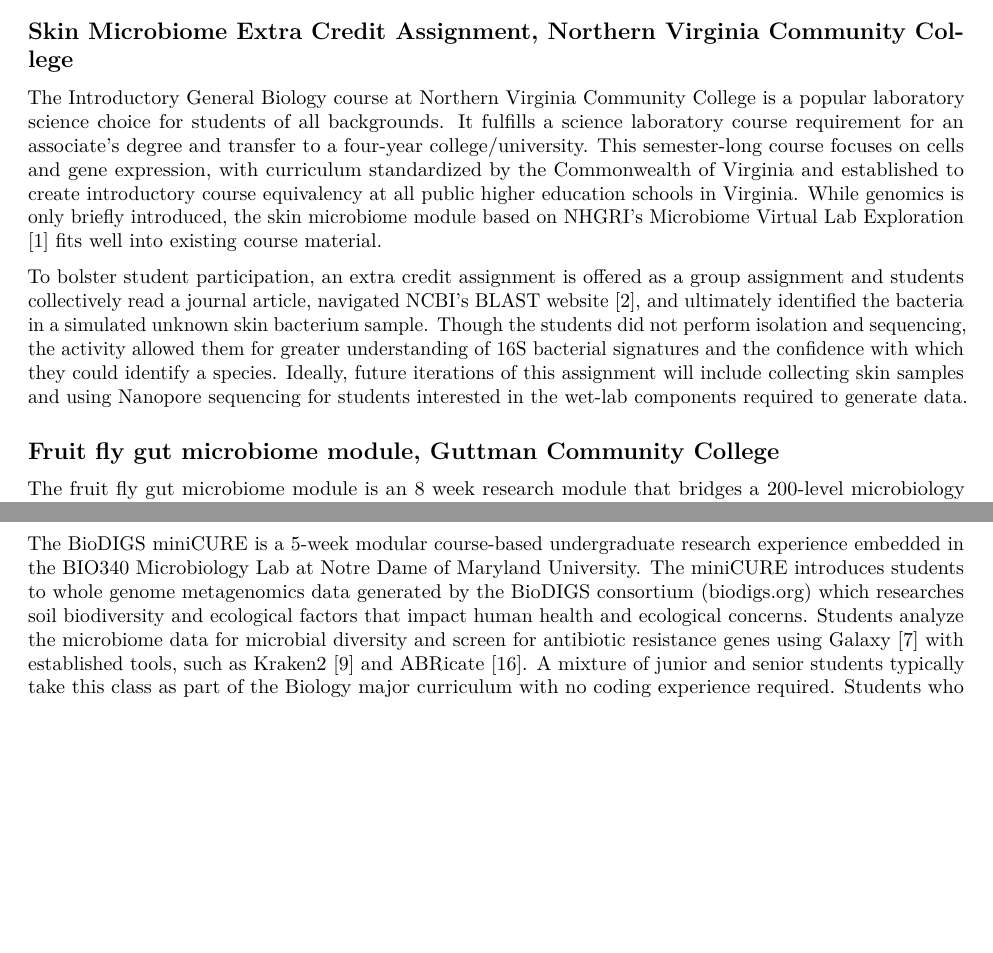
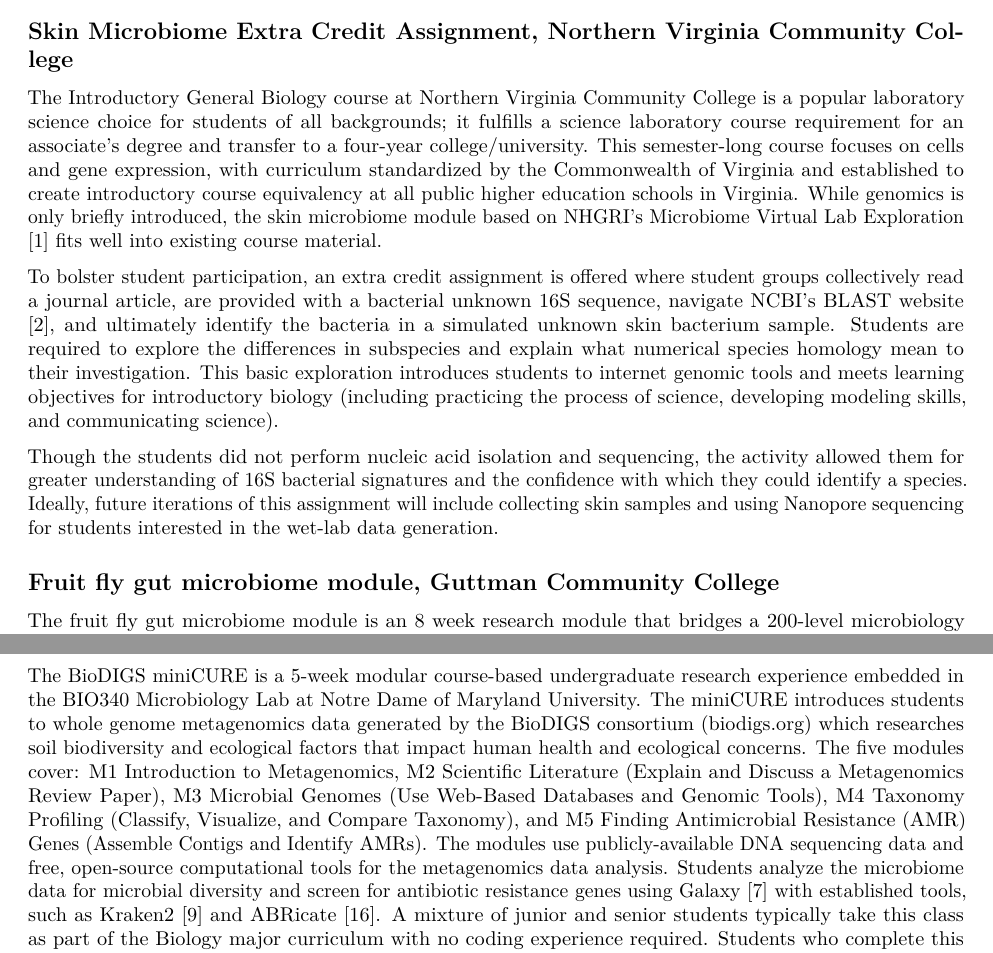
Before and after one commit to fhdsl/microbiome-poll, an R Markdown document (Supplementary_information_and_code.Rmd): two parts of pages 2 and 5 of 20, joined at a grey line, cut so that both start at the same text, the shorter picture padded with empty space. The pictures show the output file Supplementary_information_and_code.pdf that the author committed with the source.

Commit message:
Generate tiffs / edit supp

```diff
--- a/Supplementary_information_and_code.Rmd
+++ b/Supplementary_information_and_code.Rmd
@@ -72,9 +72,11 @@ NIBLSE & S2. Understand computational concepts used in bioinformatics, e.g., mea
 
 ## Skin Microbiome Extra Credit Assignment, Northern Virginia Community College
 
-The Introductory General Biology course at Northern Virginia Community College is a popular laboratory science choice for students of all backgrounds. It fulfills a science laboratory course requirement for an associate’s degree and transfer to a four-year college/university. This semester-long course focuses on cells and gene expression, with curriculum standardized by the Commonwealth of Virginia and established to create introductory course equivalency at all public higher education schools in Virginia. While genomics is only briefly introduced, the skin microbiome module based on NHGRI’s Microbiome Virtual Lab Exploration @fuller_microbiome_2021 fits well into existing course material.
+The Introductory General Biology course at Northern Virginia Community College is a popular laboratory science choice for students of all backgrounds; it fulfills a science laboratory course requirement for an associate’s degree and transfer to a four-year college/university. This semester-long course focuses on cells and gene expression, with curriculum standardized by the Commonwealth of Virginia and established to create introductory course equivalency at all public higher education schools in Virginia. While genomics is only briefly introduced, the skin microbiome module based on NHGRI’s Microbiome Virtual Lab Exploration @fuller_microbiome_2021 fits well into existing course material.
 
-To bolster student participation, an extra credit assignment is offered as a group assignment and students collectively read a journal article, navigated NCBI’s BLAST website @altschul_basic_1990, and ultimately identified the bacteria in a simulated unknown skin bacterium sample. Though the students did not perform isolation and sequencing, the activity allowed them for greater understanding of 16S bacterial signatures and the confidence with which they could identify a species. Ideally, future iterations of this assignment will include collecting skin samples and using Nanopore sequencing for students interested in the wet-lab components required to generate data.
+To bolster student participation, an extra credit assignment is offered where student groups collectively read a journal article, are provided with a bacterial unknown 16S sequence, navigate NCBI’s BLAST website @altschul_basic_1990, and ultimately identify the bacteria in a simulated unknown skin bacterium sample. Students are required to explore the differences in subspecies and explain what numerical species homology mean to their investigation. This basic exploration introduces students to internet genomic tools and meets learning objectives for introductory biology (including practicing the process of science, developing modeling skills, and communicating science).
+
+Though the students did not perform nucleic acid isolation and sequencing, the activity allowed them for greater understanding of 16S bacterial signatures and the confidence with which they could identify a species. Ideally, future iterations of this assignment will include collecting skin samples and using Nanopore sequencing for students interested in the wet-lab data generation.
 
 ## Fruit fly gut microbiome module, Guttman Community College
 
@@ -102,7 +104,7 @@ All biology major undergraduate students at the Virginia State University are re
 
 ## BioDIGS miniCURE, Notre Dame of Maryland University
 
-The BioDIGS miniCURE is a 5-week modular course-based undergraduate research experience embedded in the BIO340 Microbiology Lab at Notre Dame of Maryland University. The miniCURE introduces students to whole genome metagenomics data generated by the BioDIGS consortium (biodigs.org) which researches soil biodiversity and ecological factors that impact human health and ecological concerns. Students analyze the microbiome data for microbial diversity and screen for antibiotic resistance genes using Galaxy @the_galaxy_community_galaxy_2024 with established tools, such as Kraken2 @wood_improved_2019 and ABRicate @seemann_abricate_2020. A mixture of junior and senior students typically take this class as part of the Biology major curriculum with no coding experience required. Students who complete this work create an independent project poster in class that may use more BioDIGS data and/or other public metagenomics data from the NCBI Sequence Read Archive @leinonen_sequence_2011.
+The BioDIGS miniCURE is a 5-week modular course-based undergraduate research experience embedded in the BIO340 Microbiology Lab at Notre Dame of Maryland University. The miniCURE introduces students to whole genome metagenomics data generated by the BioDIGS consortium (biodigs.org) which researches soil biodiversity and ecological factors that impact human health and ecological concerns. The five modules cover: M1 Introduction to Metagenomics, M2 Scientific Literature (Explain and Discuss a Metagenomics Review Paper), M3 Microbial Genomes (Use Web-Based Databases and Genomic Tools), M4 Taxonomy Profiling (Classify, Visualize, and Compare Taxonomy), and M5 Finding Antimicrobial Resistance (AMR) Genes (Assemble Contigs and Identify AMRs). The modules use publicly-available DNA sequencing data and free, open-source computational tools for the metagenomics data analysis.  Students analyze the microbiome data for microbial diversity and screen for antibiotic resistance genes using Galaxy @the_galaxy_community_galaxy_2024 with established tools, such as Kraken2 @wood_improved_2019 and ABRicate @seemann_abricate_2020. A mixture of junior and senior students typically take this class as part of the Biology major curriculum with no coding experience required. Students who complete this work create an independent project poster in class that may use more BioDIGS data and/or other public metagenomics data from the NCBI Sequence Read Archive @leinonen_sequence_2011.
 
 # Basic Poll Information
 
```
Also changed, not shown: Supplementary_information_and_code.pdf, 2 other files.
